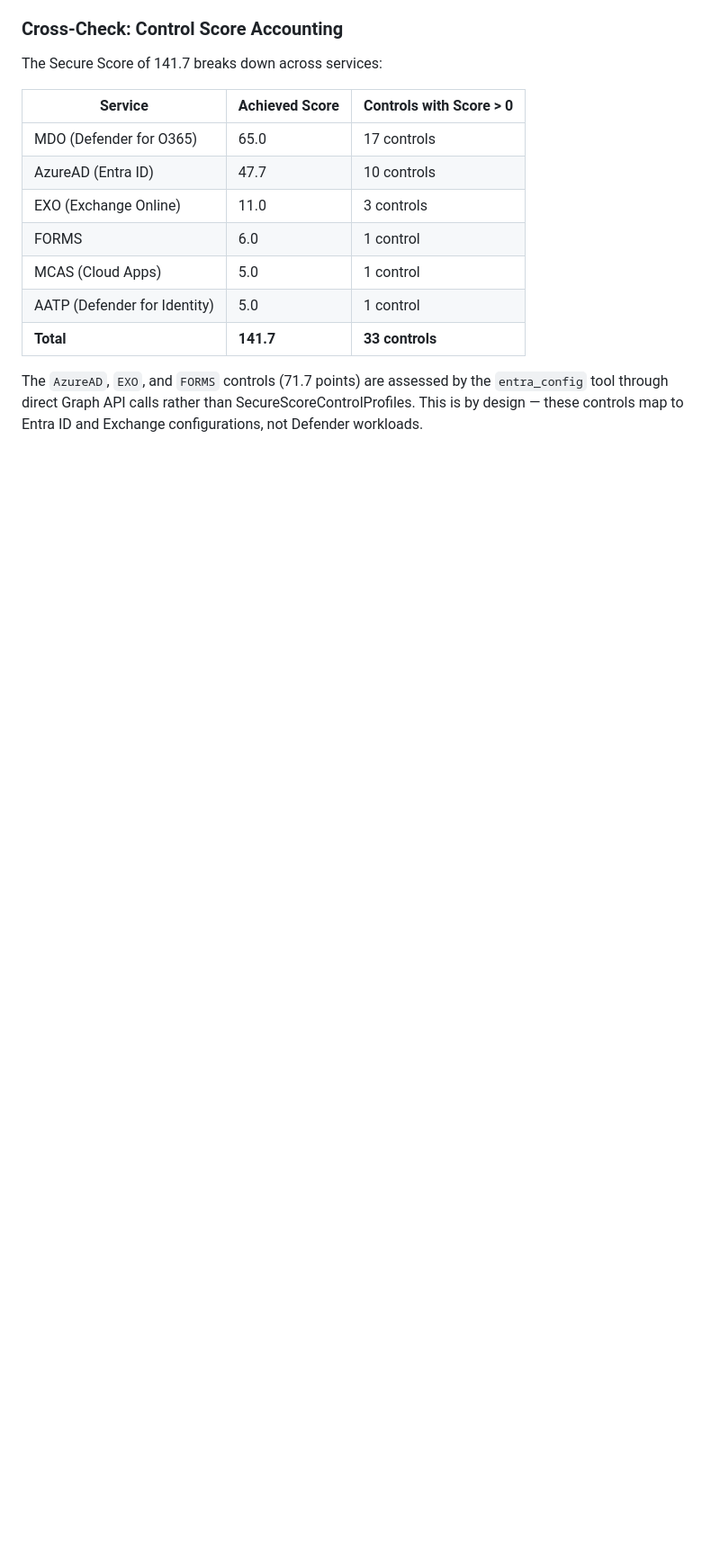
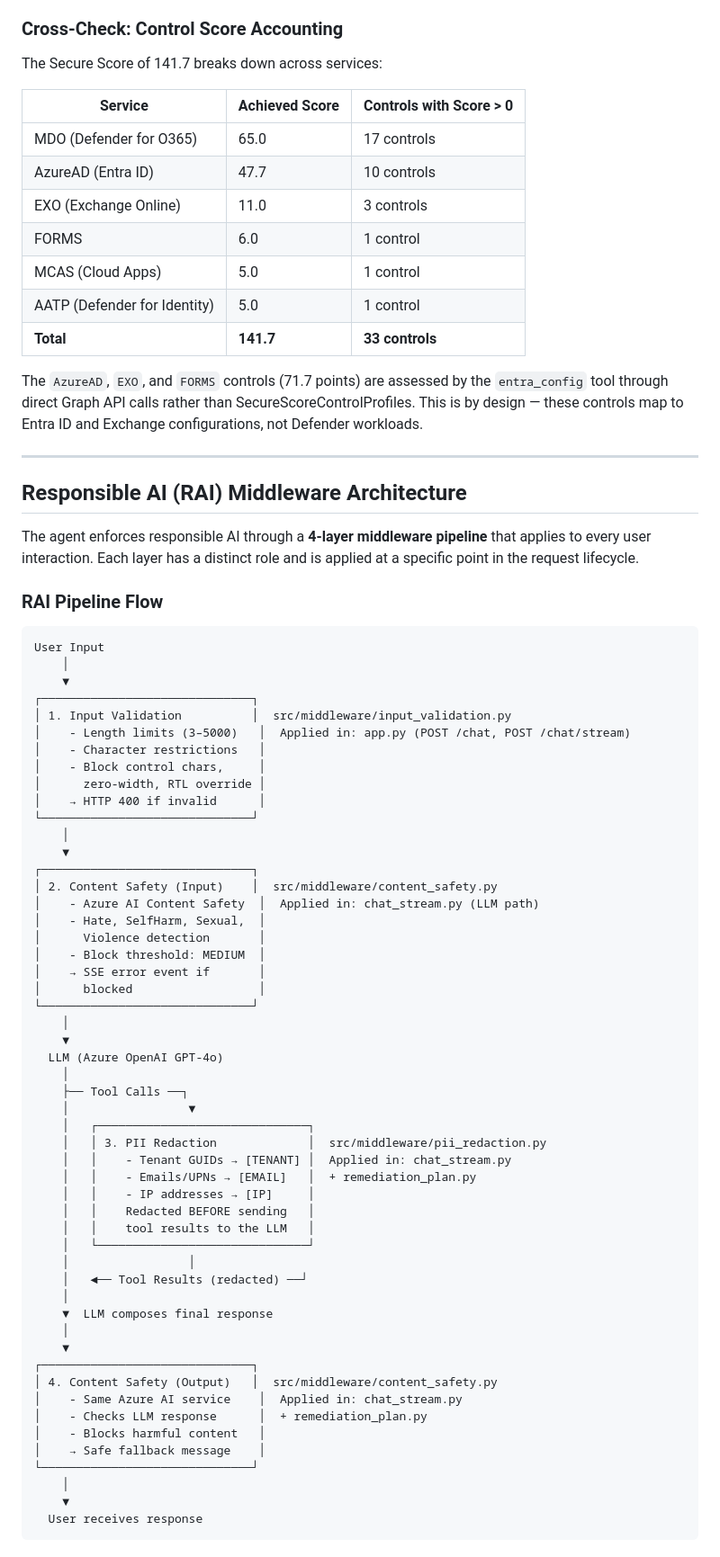
Before and after one commit to 9owlsboston/posture-iq, a Markdown page: docs/web-agent-tool-guide.md, the part around one of its changes. Shown at 90% size. Drawn GitHub-style; blank space fills up the shorter version.

Commit message:
docs: add RAI middleware architecture and pipeline diagram
Documents the 4-layer RAI pipeline:
1. Input validation (length, char-set, adversarial chars)
2. Content safety (Azure AI, input + output)
3. PII redaction (GUIDs, emails, IPs before LLM)
4. Disclaimers & confidence scoring

Includes coverage comparison between keyword and LLM modes,
and content safety fallback behavior.

````diff
--- a/docs/web-agent-tool-guide.md
+++ b/docs/web-agent-tool-guide.md
@@ -174,3 +174,67 @@ The Secure Score of 141.7 breaks down across services:
 | **Total** | **141.7** | **33 controls** |
 
 The `AzureAD`, `EXO`, and `FORMS` controls (71.7 points) are assessed by the `entra_config` tool through direct Graph API calls rather than SecureScoreControlProfiles. This is by design — these controls map to Entra ID and Exchange configurations, not Defender workloads.
+
+---
+
+## Responsible AI (RAI) Middleware Architecture
+
+The agent enforces responsible AI through a **4-layer middleware pipeline** that applies to every user interaction. Each layer has a distinct role and is applied at a specific point in the request lifecycle.
+
+### RAI Pipeline Flow
+
+```
+User Input
+    │
+    ▼
+┌──────────────────────────────┐
+│ 1. Input Validation          │  src/middleware/input_validation.py
+│    - Length limits (3–5000)   │  Applied in: app.py (POST /chat, POST /chat/stream)
+│    - Character restrictions   │
+│    - Block control chars,     │
+│      zero-width, RTL override │
+│    → HTTP 400 if invalid      │
+└──────────────────────────────┘
+    │
+    ▼
+┌──────────────────────────────┐
+│ 2. Content Safety (Input)    │  src/middleware/content_safety.py
+│    - Azure AI Content Safety  │  Applied in: chat_stream.py (LLM path)
+│    - Hate, SelfHarm, Sexual,  │
+│      Violence detection       │
+│    - Block threshold: MEDIUM  │
+│    → SSE error event if       │
+│      blocked                  │
+└──────────────────────────────┘
+    │
+    ▼
+  LLM (Azure OpenAI GPT-4o)
+    │
+    ├── Tool Calls ──┐
+    │                 ▼
+    │   ┌──────────────────────────────┐
+    │   │ 3. PII Redaction             │  src/middleware/pii_redaction.py
+    │   │    - Tenant GUIDs → [TENANT] │  Applied in: chat_stream.py
+    │   │    - Emails/UPNs → [EMAIL]   │  + remediation_plan.py
+    │   │    - IP addresses → [IP]     │
+    │   │    Redacted BEFORE sending   │
+    │   │    tool results to the LLM   │
+    │   └──────────────────────────────┘
+    │                 │
+    │   ◄── Tool Results (redacted) ──┘
+    │
+    ▼  LLM composes final response
+    │
+    ▼
+┌──────────────────────────────┐
+│ 4. Content Safety (Output)   │  src/middleware/content_safety.py
+│    - Same Azure AI service    │  Applied in: chat_stream.py
+│    - Checks LLM response      │  + remediation_plan.py
+│    - Blocks harmful content   │
+│    → Safe fallback message    │
+└──────────────────────────────┘
+    │
+    ▼
+  User receives response
+```
+
````
Also changed, not shown: other parts of docs/web-agent-tool-guide.md (+26 -0 lines).
